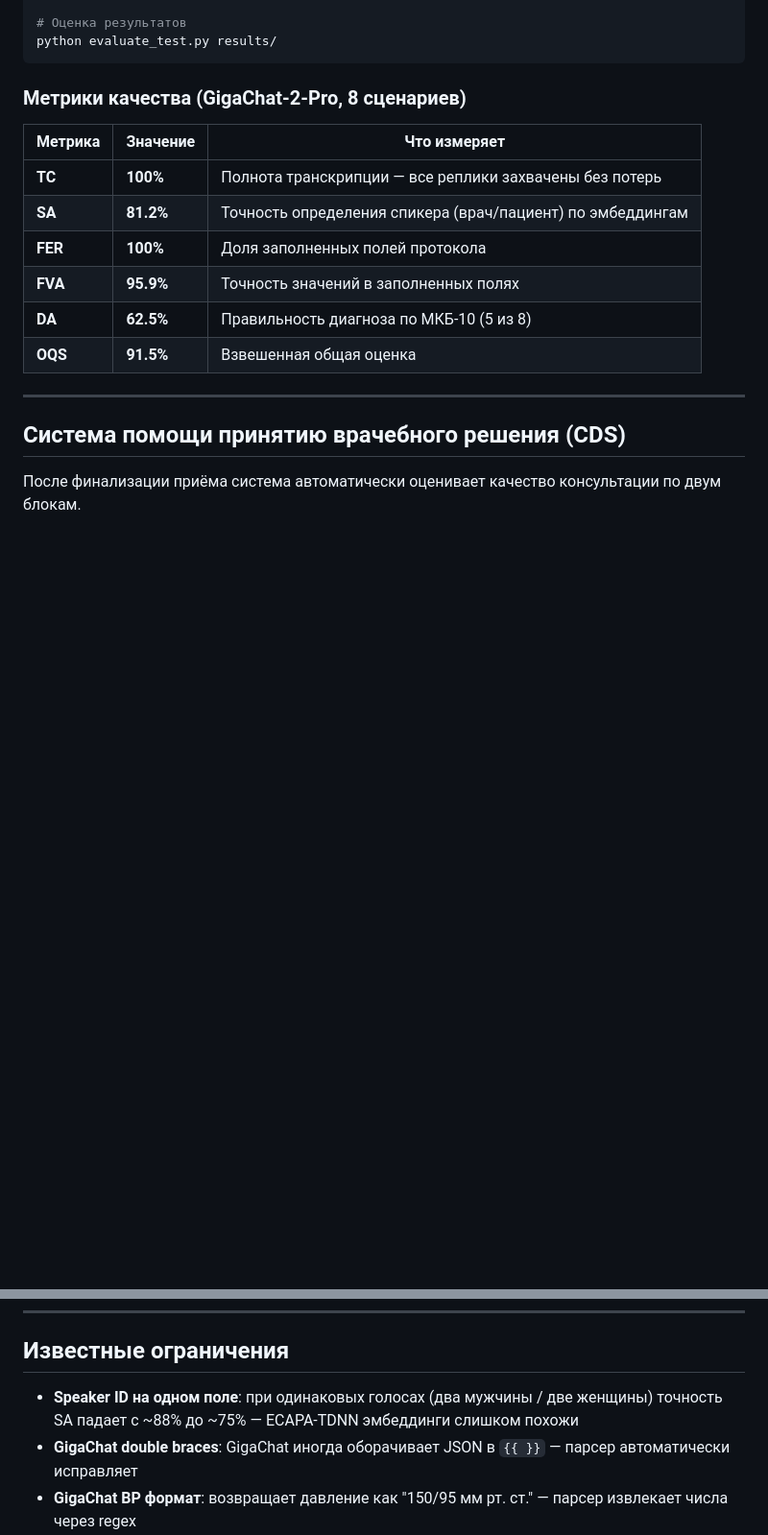
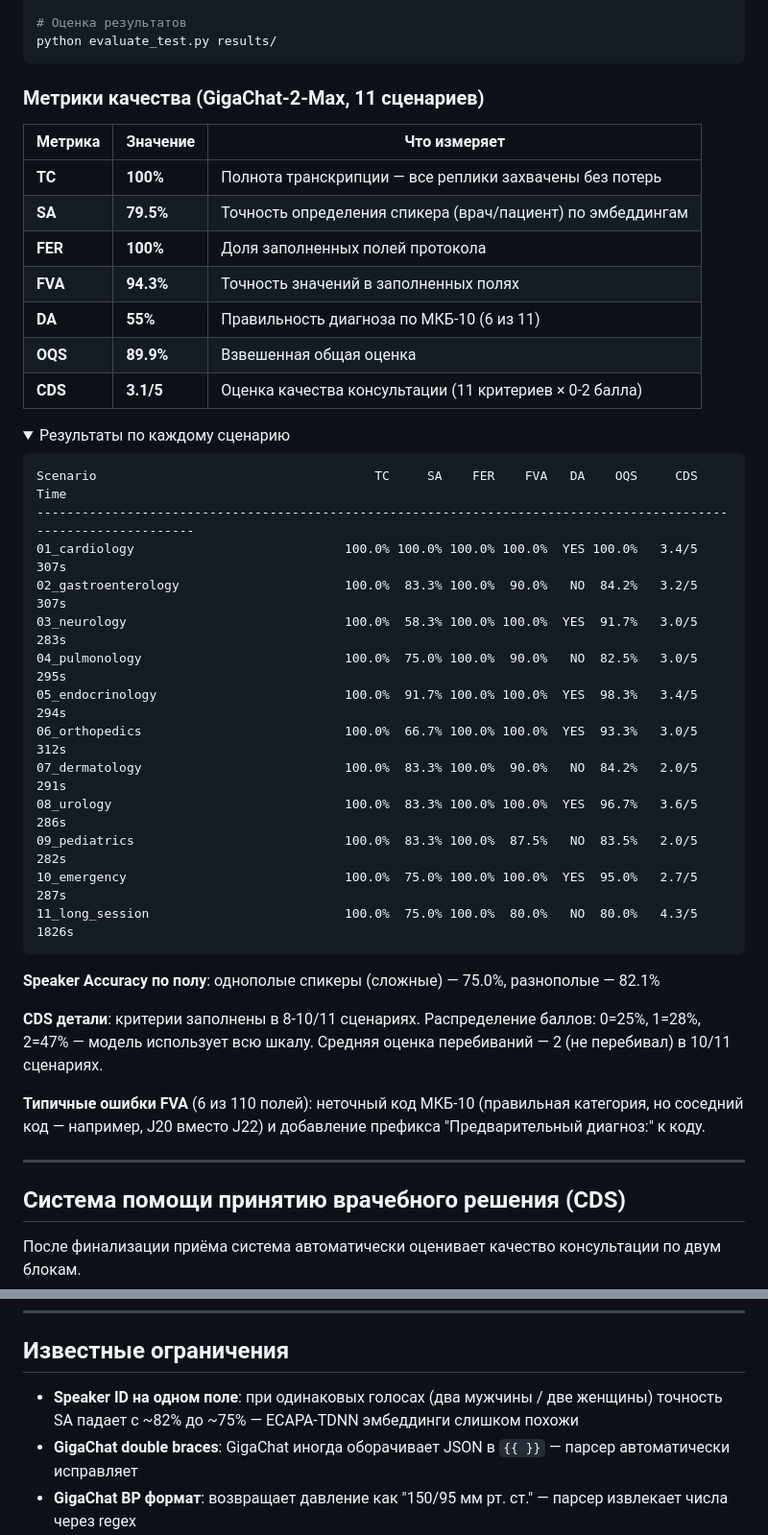
Before and after one commit to kerz-A/med_assistant_test, a Markdown page: README.md, 2 parts joined by grey strips. Shown at 96% size. Rendered like a GitHub page; folded sections open; blank space fills up the shorter version.

Commit message:
Update eval results: 11 scenarios with GigaChat-2-Max, add CDS metrics
Full eval run across all 11 scenarios. Key results:
TC=100%, SA=79.5%, FER=100%, FVA=94.3%, DA=55%, OQS=89.9%, CDS=3.1/5.
Added per-scenario breakdown in collapsible details section.

https://claude.ai/code/session_01Eci2EMupGxKakJveuzMFhk

````diff
--- a/README.md
+++ b/README.md
@@ -257,16 +257,44 @@ python run_all_scenarios.py
 python evaluate_test.py results/
 ```
 
-### Метрики качества (GigaChat-2-Pro, 8 сценариев)
+### Метрики качества (GigaChat-2-Max, 11 сценариев)
 
 | Метрика | Значение | Что измеряет |
 |---------|----------|-------------|
 | **TC** | **100%** | Полнота транскрипции — все реплики захвачены без потерь |
-| **SA** | **81.2%** | Точность определения спикера (врач/пациент) по эмбеддингам |
+| **SA** | **79.5%** | Точность определения спикера (врач/пациент) по эмбеддингам |
 | **FER** | **100%** | Доля заполненных полей протокола |
-| **FVA** | **95.9%** | Точность значений в заполненных полях |
-| **DA** | **62.5%** | Правильность диагноза по МКБ-10 (5 из 8) |
-| **OQS** | **91.5%** | Взвешенная общая оценка |
+| **FVA** | **94.3%** | Точность значений в заполненных полях |
+| **DA** | **55%** | Правильность диагноза по МКБ-10 (6 из 11) |
+| **OQS** | **89.9%** | Взвешенная общая оценка |
+| **CDS** | **3.1/5** | Оценка качества консультации (11 критериев × 0-2 балла) |
+
+<details>
+<summary>Результаты по каждому сценарию</summary>
+
+```
+Scenario                                     TC     SA    FER    FVA   DA    OQS     CDS   Time
+-----------------------------------------------------------------------------------------------------------------
+01_cardiology                            100.0% 100.0% 100.0% 100.0%  YES 100.0%   3.4/5   307s
+02_gastroenterology                      100.0%  83.3% 100.0%  90.0%   NO  84.2%   3.2/5   307s
+03_neurology                             100.0%  58.3% 100.0% 100.0%  YES  91.7%   3.0/5   283s
+04_pulmonology                           100.0%  75.0% 100.0%  90.0%   NO  82.5%   3.0/5   295s
+05_endocrinology                         100.0%  91.7% 100.0% 100.0%  YES  98.3%   3.4/5   294s
+06_orthopedics                           100.0%  66.7% 100.0% 100.0%  YES  93.3%   3.0/5   312s
+07_dermatology                           100.0%  83.3% 100.0%  90.0%   NO  84.2%   2.0/5   291s
+08_urology                               100.0%  83.3% 100.0% 100.0%  YES  96.7%   3.6/5   286s
+09_pediatrics                            100.0%  83.3% 100.0%  87.5%   NO  83.5%   2.0/5   282s
+10_emergency                             100.0%  75.0% 100.0% 100.0%  YES  95.0%   2.7/5   287s
+11_long_session                          100.0%  75.0% 100.0%  80.0%   NO  80.0%   4.3/5  1826s
+```
+
+**Speaker Accuracy по полу**: однополые спикеры (сложные) — 75.0%, разнополые — 82.1%
+
+**CDS детали**: критерии заполнены в 8-10/11 сценариях. Распределение баллов: 0=25%, 1=28%, 2=47% — модель использует всю шкалу. Средняя оценка перебиваний — 2 (не перебивал) в 10/11 сценариях.
+
+**Типичные ошибки FVA** (6 из 110 полей): неточный код МКБ-10 (правильная категория, но соседний код — например, J20 вместо J22) и добавление префикса "Предварительный диагноз:" к коду.
+
+</details>
 
 ---
 
@@ -323,7 +351,7 @@ python evaluate_test.py results/
 
 ## Известные ограничения
 
-- **Speaker ID на одном поле**: при одинаковых голосах (два мужчины / две женщины) точность SA падает с ~88% до ~75% — ECAPA-TDNN эмбеддинги слишком похожи
+- **Speaker ID на одном поле**: при одинаковых голосах (два мужчины / две женщины) точность SA падает с ~82% до ~75% — ECAPA-TDNN эмбеддинги слишком похожи
 - **GigaChat double braces**: GigaChat иногда оборачивает JSON в `{{ }}` — парсер автоматически исправляет
 - **GigaChat BP формат**: возвращает давление как "150/95 мм рт. ст." — парсер извлекает числа через regex
 - **Ollama + Whisper на одном GPU**: конкурируют за VRAM. Рекомендуется GPU с 12+ ГБ VRAM для qwen2.5:14b + Whisper medium
````
